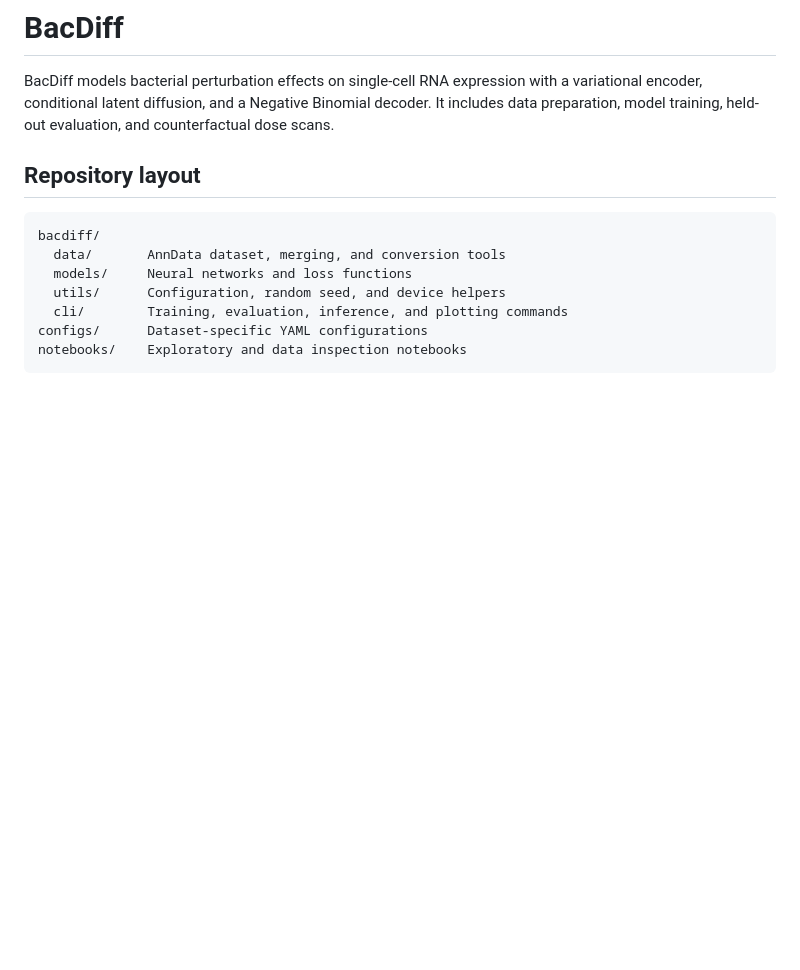
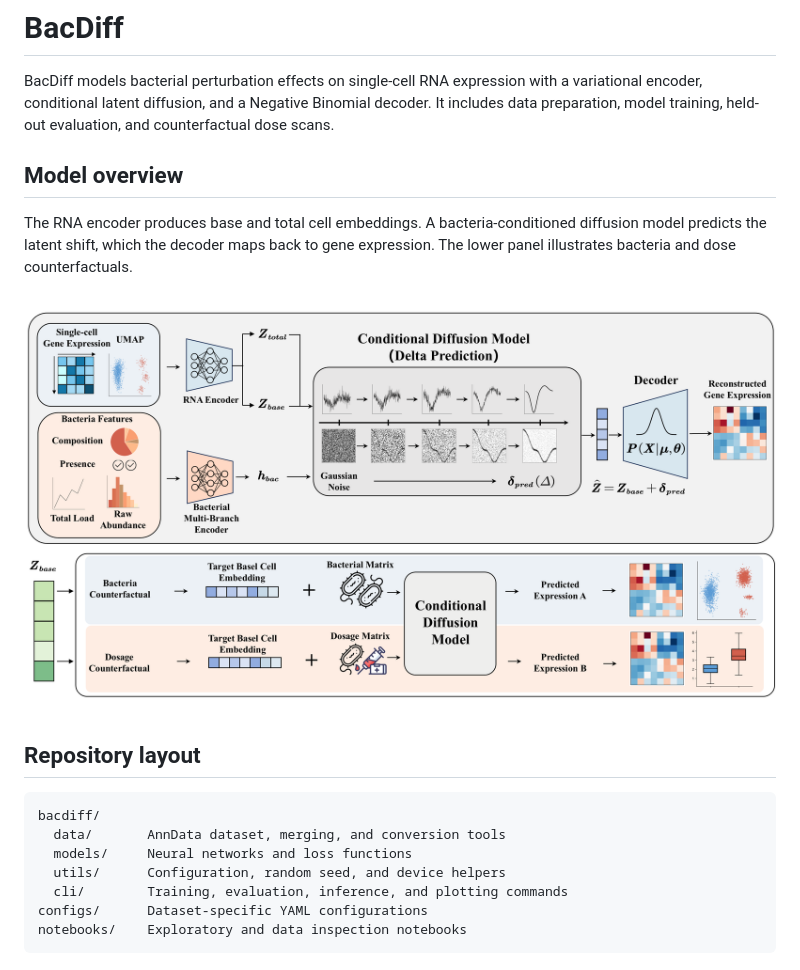
Before and after one commit to Yhaokaf/BacDiff, a Markdown page: README.md, the part around the change. Rendered like a GitHub page; pictures changed too: assets/bacdiff_model.png (added); blank space fills up the shorter version.

Commit message:
Add model diagram to README

```diff
--- a/README.md
+++ b/README.md
@@ -1,6 +1,12 @@
 # BacDiff
 
 BacDiff models bacterial perturbation effects on single-cell RNA expression with a variational encoder, conditional latent diffusion, and a Negative Binomial decoder. It includes data preparation, model training, held-out evaluation, and counterfactual dose scans.
+
+## Model overview
+
+The RNA encoder produces base and total cell embeddings. A bacteria-conditioned diffusion model predicts the latent shift, which the decoder maps back to gene expression. The lower panel illustrates bacteria and dose counterfactuals.
+
+![BacDiff model architecture and counterfactual workflow](assets/bacdiff_model.png)
 
 ## Repository layout
 
```
Also changed, not shown: 1 other file.
